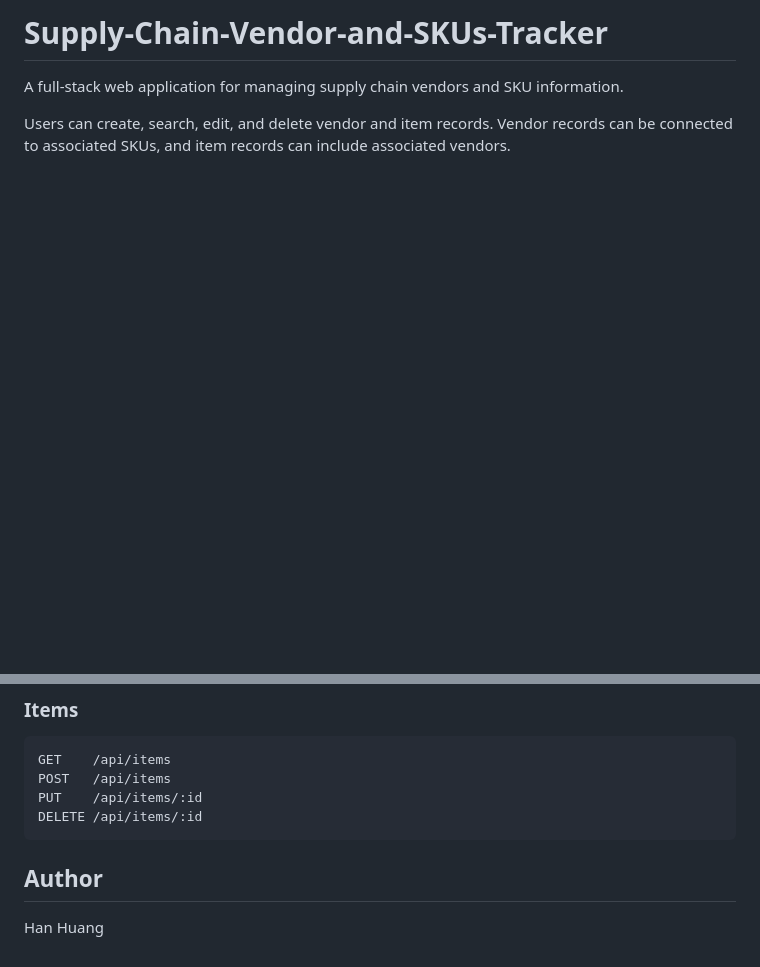
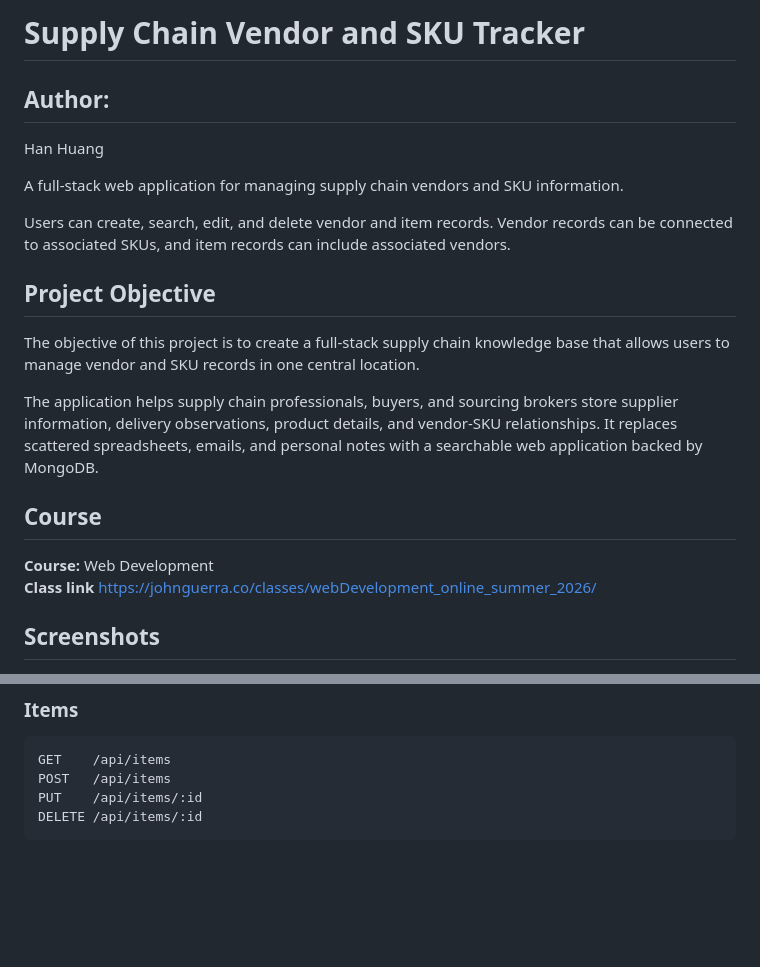
Before and after one commit to HedyHHuang/Supply-Chain-Vendor-and-SKUs-Tracker, a Markdown page: README.md, 2 parts joined by grey strips. Rendered like a GitHub page; blank space fills up the shorter version.

````diff
--- a/README.md
+++ b/README.md
@@ -1,6 +1,24 @@
-# Supply-Chain-Vendor-and-SKUs-Tracker
+# Supply Chain Vendor and SKU Tracker
+
+## Author:
+
+Han Huang
 
 A full-stack web application for managing supply chain vendors and SKU information.
 
 Users can create, search, edit, and delete vendor and item records. Vendor records can be connected to associated SKUs, and item records can include associated vendors.
 
+## Project Objective
+
+The objective of this project is to create a full-stack supply chain knowledge base that allows users to manage vendor and SKU records in one central location.
+
+The application helps supply chain professionals, buyers, and sourcing brokers store supplier information, delivery observations, product details, and vendor-SKU relationships. It replaces scattered spreadsheets, emails, and personal notes with a searchable web application backed by MongoDB.
+
+## Course
+
+**Course:** Web Development
+**Class link**
+https://johnguerra.co/classes/webDevelopment_online_summer_2026/
+
+## Screenshots
+
@@ -165,7 +204,3 @@ POST   /api/items
 PUT    /api/items/:id
 DELETE /api/items/:id
 ```
-
-## Author
-
-Han Huang
````
Also changed, not shown: other parts of README.md (+40 -19 lines), docs/design-document.md (added, +202 -0 lines), docs/home-page.png (added), docs/items-page.png (added), docs/mockup.png (added), docs/vendors-page.png (added).
